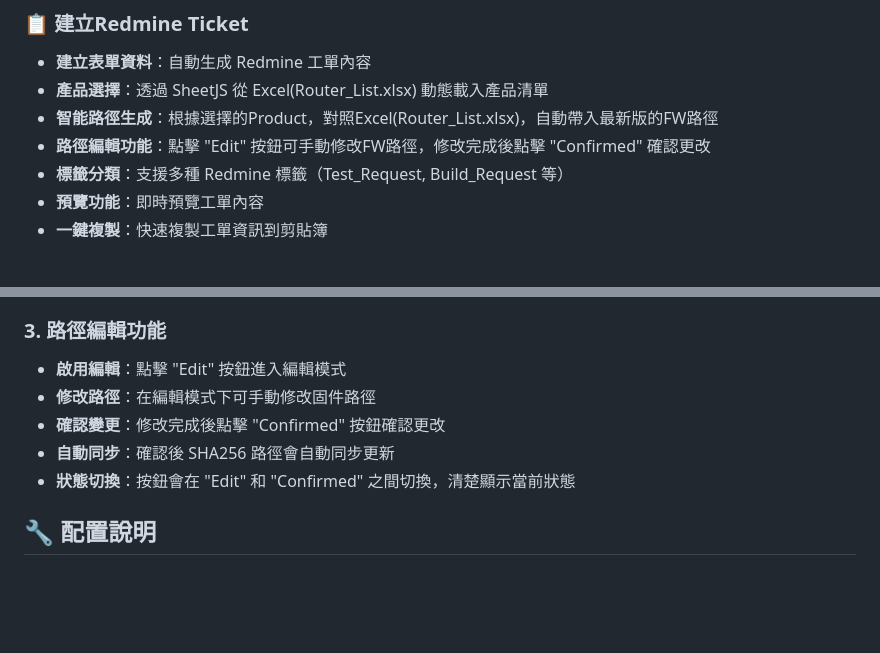
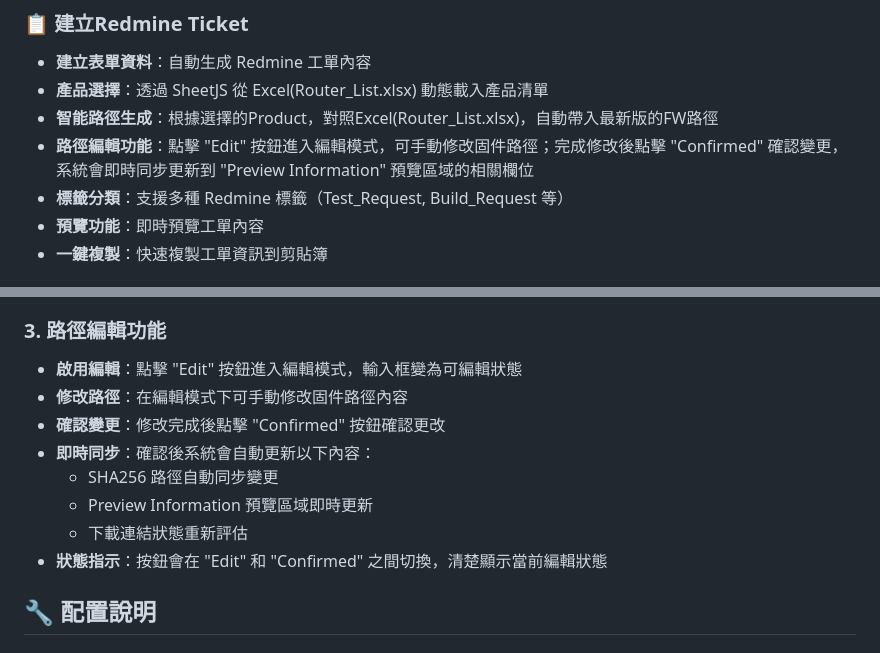
Before and after one commit to VVNchen/SWPM-Support-Hub, a Markdown page: README.md, 2 parts joined by grey strips. GitHub-like rendering; blank space fills up the shorter version.

Commit message:
優化 README.md 路徑編輯功能說明
-  改進路徑編輯功能描述的清晰度和易讀性
-  更詳細說明編輯模式的完整工作流程
-  強調即時同步到 Preview Information 的功能
-  在使用指南中增加更全面的操作說明：
  - 輸入框狀態變化
  - SHA256 路徑自動同步
  - Preview Information 即時更新
  - 下載連結狀態重新評估
-  使用更專業且易懂的術語描述功能

```diff
--- a/README.md
+++ b/README.md
@@ -5,7 +5,7 @@
 - **建立表單資料**：自動生成 Redmine 工單內容
 - **產品選擇**：透過 SheetJS 從 Excel(Router_List.xlsx) 動態載入產品清單
 - **智能路徑生成**：根據選擇的Product，對照Excel(Router_List.xlsx)，自動帶入最新版的FW路徑
-- **路徑編輯功能**：點擊 "Edit" 按鈕可手動修改FW路徑，修改完成後點擊 "Confirmed" 確認更改
+- **路徑編輯功能**：點擊 "Edit" 按鈕進入編輯模式，可手動修改固件路徑；完成修改後點擊 "Confirmed" 確認變更，系統會即時同步更新到 "Preview Information" 預覽區域的相關欄位
 - **標籤分類**：支援多種 Redmine 標籤（Test_Request, Build_Request 等）
 - **預覽功能**：即時預覽工單內容
 - **一鍵複製**：快速複製工單資訊到剪貼簿
@@ -159,11 +159,14 @@ updateFirmwarePaths()
 5. 完成下載
 
 ### 3. 路徑編輯功能
-- **啟用編輯**：點擊 "Edit" 按鈕進入編輯模式
-- **修改路徑**：在編輯模式下可手動修改固件路徑
+- **啟用編輯**：點擊 "Edit" 按鈕進入編輯模式，輸入框變為可編輯狀態
+- **修改路徑**：在編輯模式下可手動修改固件路徑內容
 - **確認變更**：修改完成後點擊 "Confirmed" 按鈕確認更改
-- **自動同步**：確認後 SHA256 路徑會自動同步更新
-- **狀態切換**：按鈕會在 "Edit" 和 "Confirmed" 之間切換，清楚顯示當前狀態
+- **即時同步**：確認後系統會自動更新以下內容：
+  - SHA256 路徑自動同步變更
+  - Preview Information 預覽區域即時更新
+  - 下載連結狀態重新評估
+- **狀態指示**：按鈕會在 "Edit" 和 "Confirmed" 之間切換，清楚顯示當前編輯狀態
 
 ## 🔧 配置說明
 
```
